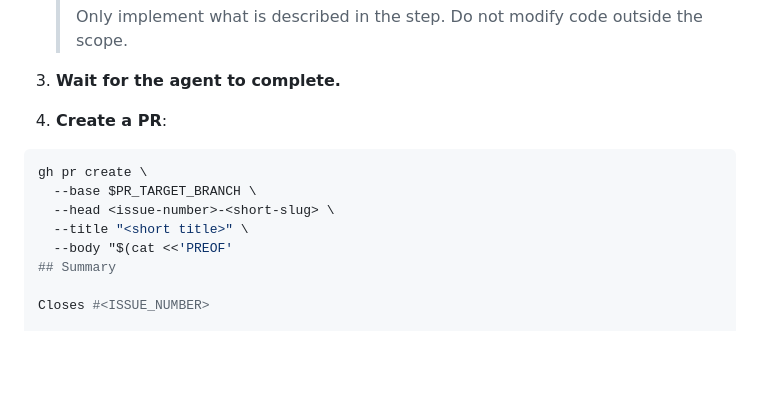
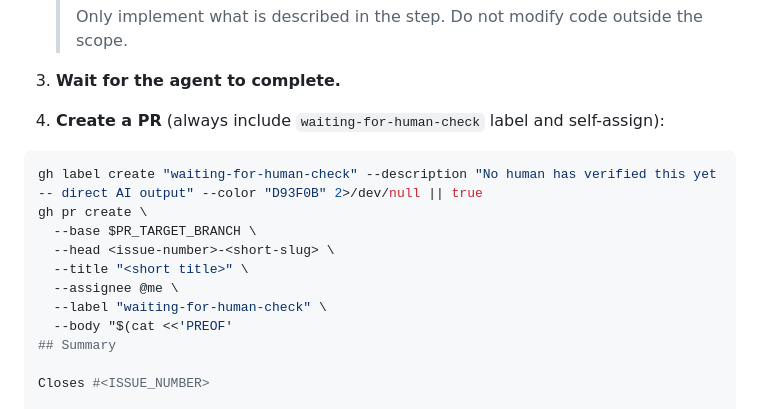
Before and after one commit to guplem/Menu-Management, a Markdown page: .claude/commands/implement-issue.md, the part around the change. Drawn GitHub-style; blank space fills up the shorter version.

````diff
--- a/.claude/commands/implement-issue.md
+++ b/.claude/commands/implement-issue.md
@@ -155,13 +155,16 @@ For **each step**, one at a time:
 
 3. **Wait for the agent to complete.**
 
-4. **Create a PR**:
+4. **Create a PR** (always include `waiting-for-human-check` label and self-assign):
 
 ```bash
+gh label create "waiting-for-human-check" --description "No human has verified this yet -- direct AI output" --color "D93F0B" 2>/dev/null || true
 gh pr create \
   --base $PR_TARGET_BRANCH \
   --head <issue-number>-<short-slug> \
   --title "<short title>" \
+  --assignee @me \
+  --label "waiting-for-human-check" \
   --body "$(cat <<'PREOF'
 ## Summary
 
````
Also changed, not shown: .claude/commands/create-issue.md (+6 -1 lines).
